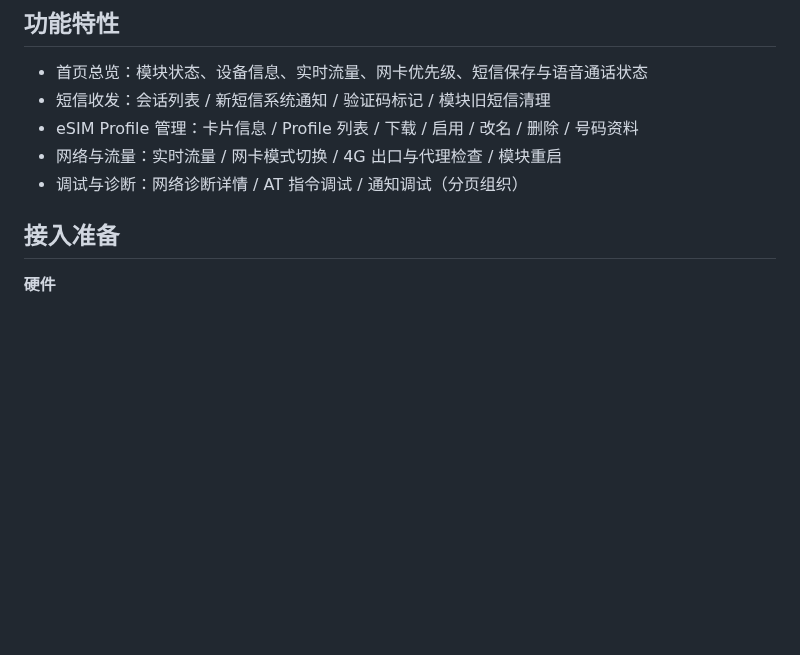
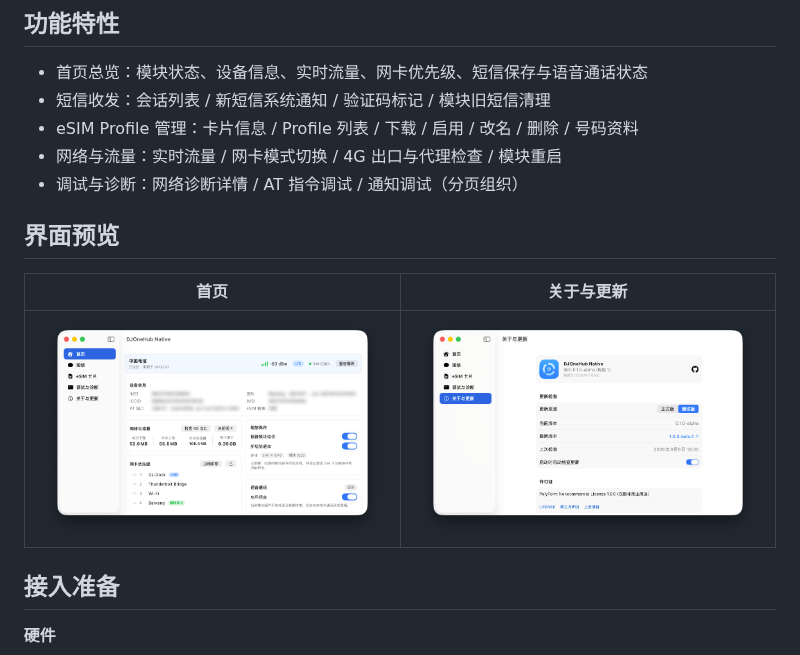
Before and after one commit to cr-zhichen/DJOneHubNative, a Markdown page: README.md, the part around the change. Drawn GitHub-style; pictures changed too: docs/screenshot-about.png (added), docs/screenshot-home.png (added); blank space fills up the shorter version.

```diff
--- a/README.md
+++ b/README.md
@@ -28,6 +28,12 @@ DJOneHub（大疆第一代 4G 模块管理工具）的原生 macOS 重制版：S
 - eSIM Profile 管理：卡片信息 / Profile 列表 / 下载 / 启用 / 改名 / 删除 / 号码资料
 - 网络与流量：实时流量 / 网卡模式切换 / 4G 出口与代理检查 / 模块重启
 - 调试与诊断：网络诊断详情 / AT 指令调试 / 通知调试（分页组织）
+
+## 界面预览
+
+| 首页 | 关于与更新 |
+| --- | --- |
+| ![首页](docs/screenshot-home.png) | ![关于与更新](docs/screenshot-about.png) |
 
 ## 接入准备
 
```
Also changed, not shown: 2 other files.
